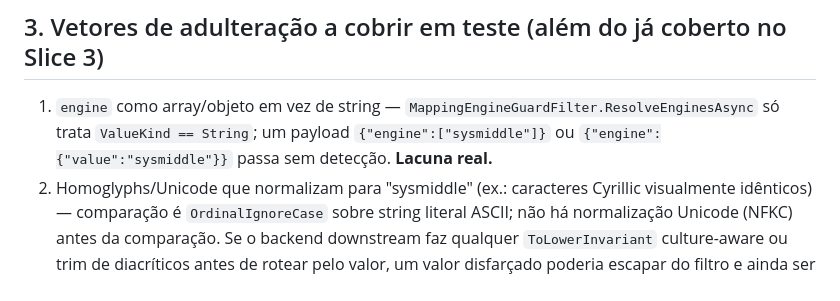
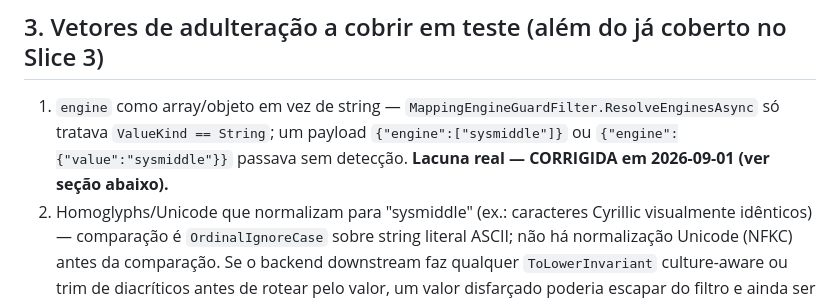
Before and after one commit to LayoutParser/LayoutParserApi, a Markdown page: docs/architecture/design-slice6-gate-sysmiddle-2026-09-01.md, the part around one of its changes. Drawn GitHub-style.

```diff
--- a/docs/architecture/design-slice6-gate-sysmiddle-2026-09-01.md
+++ b/docs/architecture/design-slice6-gate-sysmiddle-2026-09-01.md
@@ -35,8 +35,8 @@ documentar a razão inline no controller (já existe comentário, reforçar cita
 ## 3. Vetores de adulteração a cobrir em teste (além do já coberto no Slice 3)
 
 1. `engine` como array/objeto em vez de string — `MappingEngineGuardFilter.ResolveEnginesAsync` só
-   trata `ValueKind == String`; um payload `{"engine":["sysmiddle"]}` ou `{"engine":{"value":"sysmiddle"}}`
-   passa sem detecção. **Lacuna real.**
+   tratava `ValueKind == String`; um payload `{"engine":["sysmiddle"]}` ou `{"engine":{"value":"sysmiddle"}}`
+   passava sem detecção. **Lacuna real — CORRIGIDA em 2026-09-01 (ver seção abaixo).**
 2. Homoglyphs/Unicode que normalizam para "sysmiddle" (ex.: caracteres Cyrillic visualmente
    idênticos) — comparação é `OrdinalIgnoreCase` sobre string literal ASCII; não há normalização
    Unicode (NFKC) antes da comparação. Se o backend downstream faz qualquer `ToLowerInvariant`
```
Also changed, not shown: other parts of docs/architecture/design-slice6-gate-sysmiddle-2026-09-01.md (+49 -0 lines).
